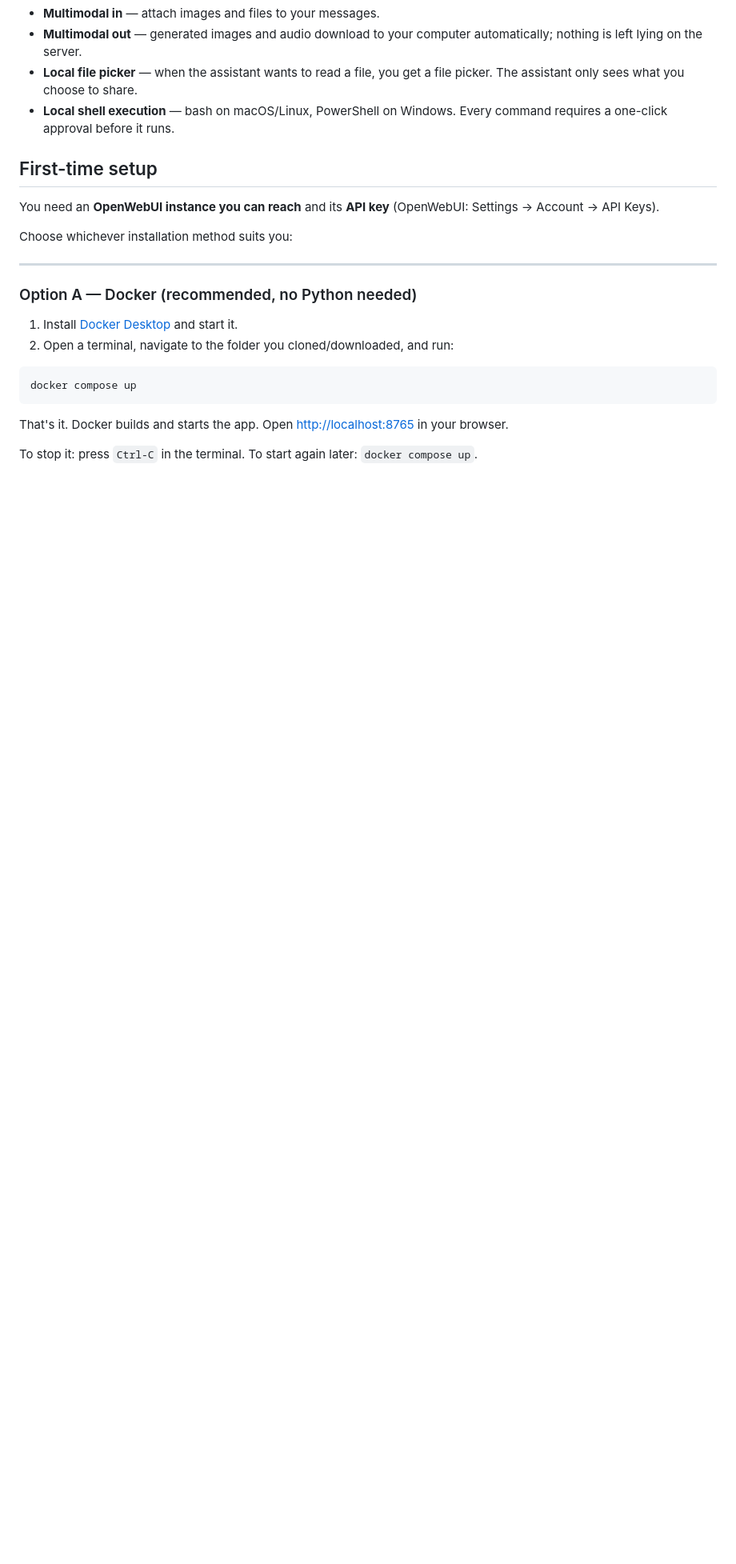
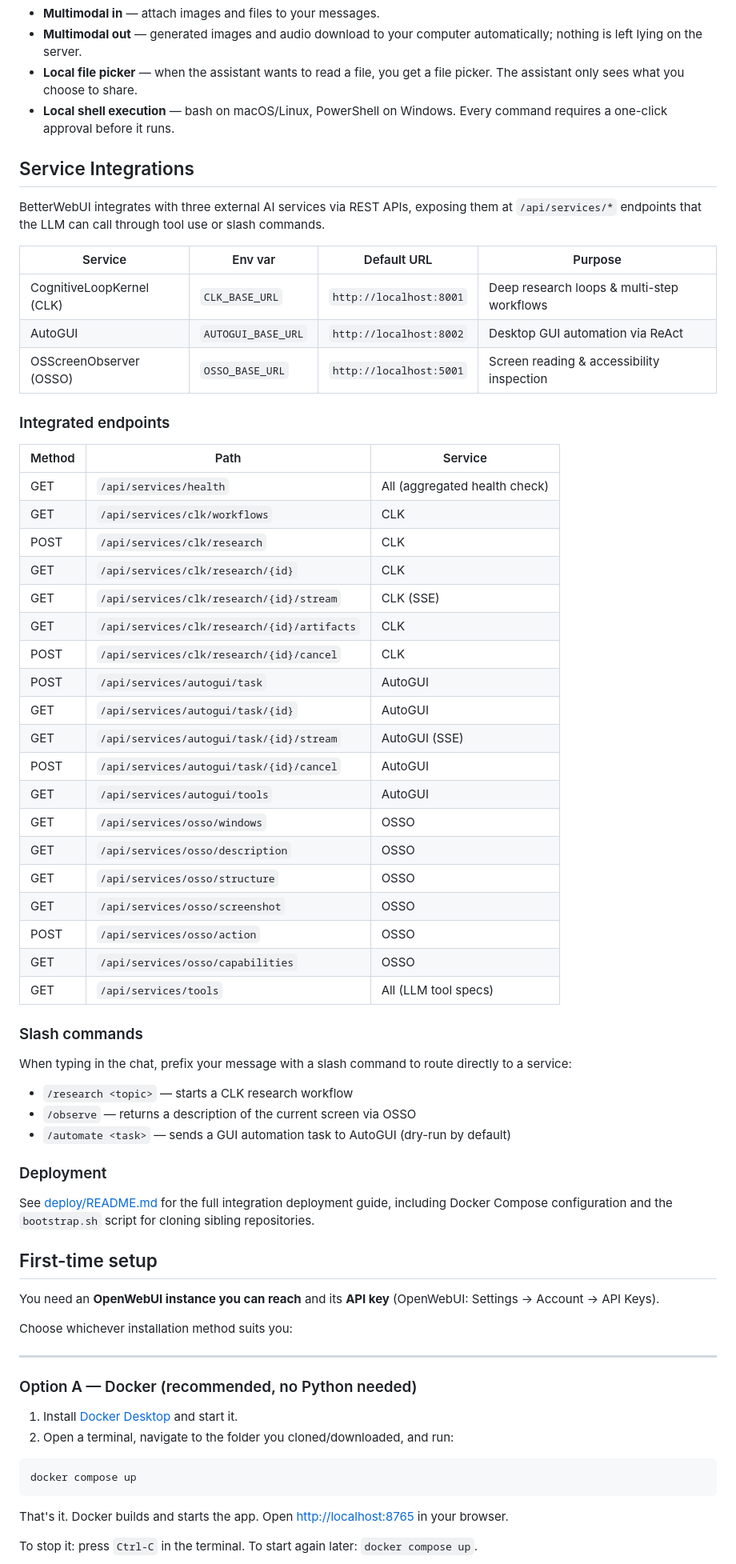
Before and after one commit to BillJr99/BetterWebUI, a Markdown page: README.md, the part around one of its changes. Shown at 80% size. Drawn GitHub-style; blank space fills up the shorter version.

Commit message:
docs: add Service Integrations section to README.md

```diff
--- a/README.md
+++ b/README.md
@@ -29,6 +29,56 @@ and audio, calling MCP servers — without having to be a developer.
   file picker. The assistant only sees what you choose to share.
 - **Local shell execution** — bash on macOS/Linux, PowerShell on Windows.
   Every command requires a one-click approval before it runs.
+
+## Service Integrations
+
+BetterWebUI integrates with three external AI services via REST APIs, exposing them
+at `/api/services/*` endpoints that the LLM can call through tool use or slash commands.
+
+| Service | Env var | Default URL | Purpose |
+|---|---|---|---|
+| CognitiveLoopKernel (CLK) | `CLK_BASE_URL` | `http://localhost:8001` | Deep research loops & multi-step workflows |
+| AutoGUI | `AUTOGUI_BASE_URL` | `http://localhost:8002` | Desktop GUI automation via ReAct |
+| OSScreenObserver (OSSO) | `OSSO_BASE_URL` | `http://localhost:5001` | Screen reading & accessibility inspection |
+
+### Integrated endpoints
+
+| Method | Path | Service |
+|---|---|---|
+| GET | `/api/services/health` | All (aggregated health check) |
+| GET | `/api/services/clk/workflows` | CLK |
+| POST | `/api/services/clk/research` | CLK |
+| GET | `/api/services/clk/research/{id}` | CLK |
+| GET | `/api/services/clk/research/{id}/stream` | CLK (SSE) |
+| GET | `/api/services/clk/research/{id}/artifacts` | CLK |
+| POST | `/api/services/clk/research/{id}/cancel` | CLK |
+| POST | `/api/services/autogui/task` | AutoGUI |
+| GET | `/api/services/autogui/task/{id}` | AutoGUI |
+| GET | `/api/services/autogui/task/{id}/stream` | AutoGUI (SSE) |
+| POST | `/api/services/autogui/task/{id}/cancel` | AutoGUI |
+| GET | `/api/services/autogui/tools` | AutoGUI |
+| GET | `/api/services/osso/windows` | OSSO |
+| GET | `/api/services/osso/description` | OSSO |
+| GET | `/api/services/osso/structure` | OSSO |
+| GET | `/api/services/osso/screenshot` | OSSO |
+| POST | `/api/services/osso/action` | OSSO |
+| GET | `/api/services/osso/capabilities` | OSSO |
+| GET | `/api/services/tools` | All (LLM tool specs) |
+
+### Slash commands
+
+When typing in the chat, prefix your message with a slash command to route directly
+to a service:
+
+- `/research <topic>` — starts a CLK research workflow
+- `/observe` — returns a description of the current screen via OSSO
+- `/automate <task>` — sends a GUI automation task to AutoGUI (dry-run by default)
+
+### Deployment
+
+See [deploy/README.md](deploy/README.md) for the full integration deployment guide,
+including Docker Compose configuration and the `bootstrap.sh` script for cloning
+sibling repositories.
 
 ## First-time setup
 
```
Also changed, not shown: other parts of README.md (+1 -0 lines).
